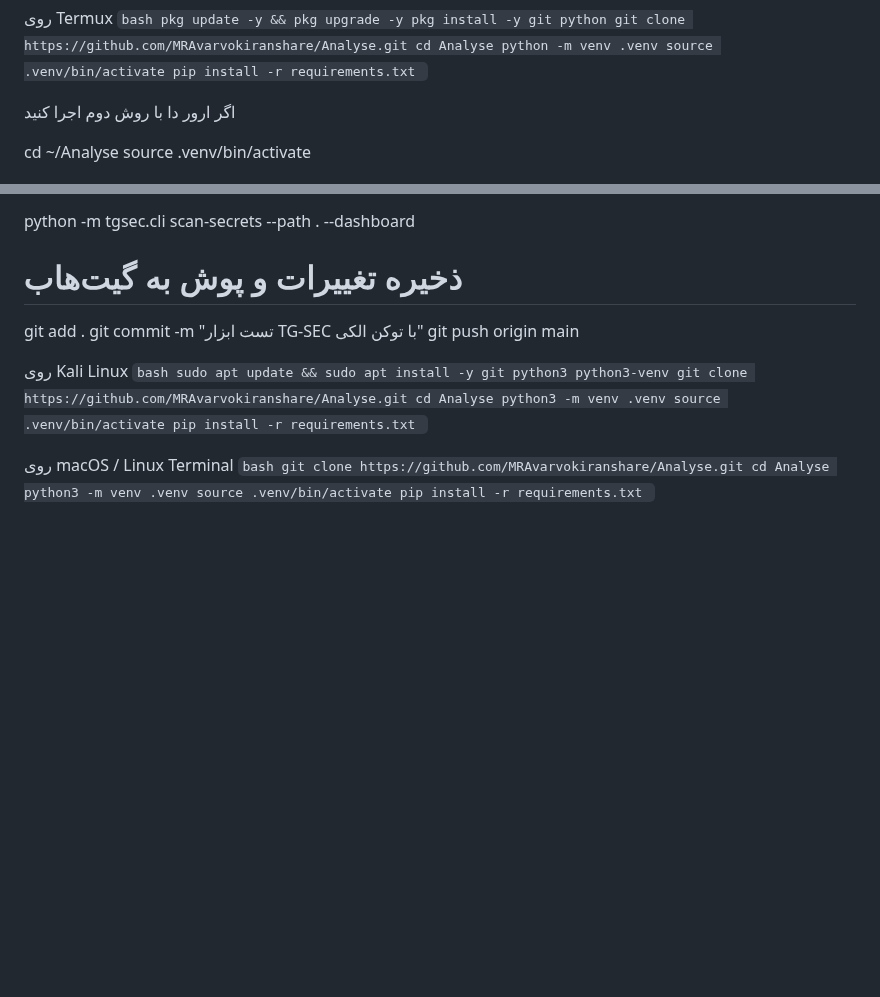
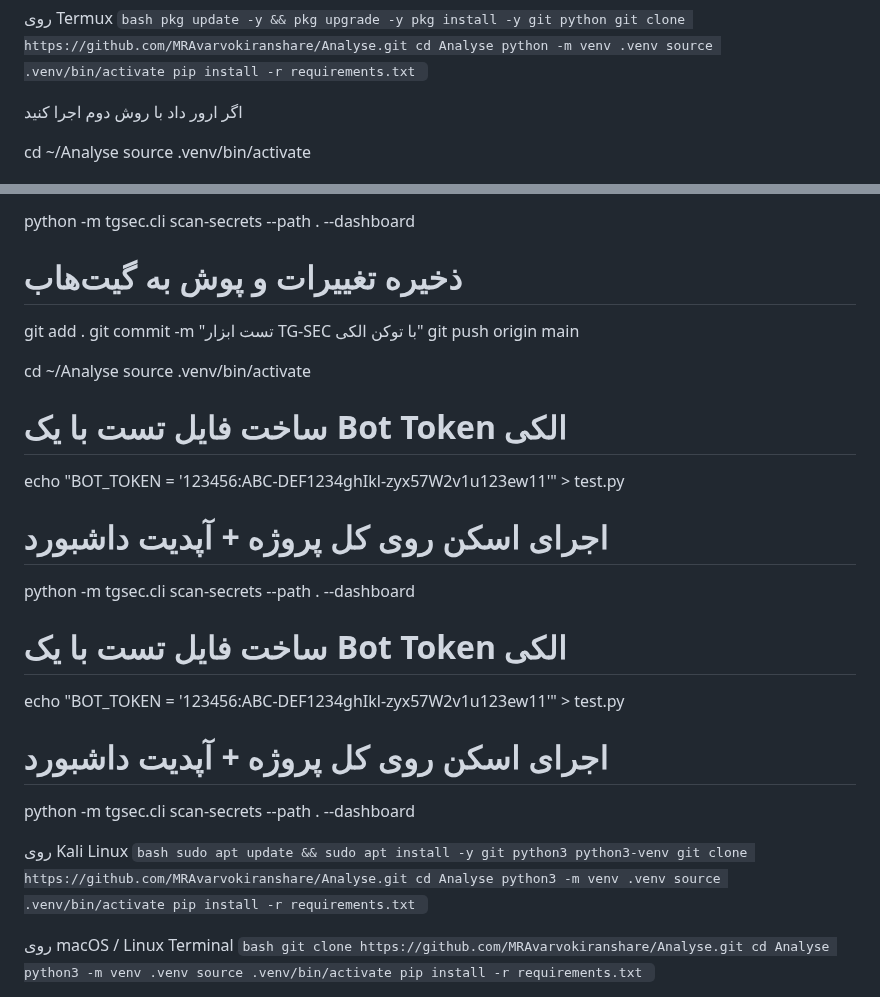
Before and after one commit to MRAvarvokiranshare/Analyse, a Markdown page: README.md, 2 parts joined by grey strips. Rendered like a GitHub page; blank space fills up the shorter version.

```diff
--- a/README.md
+++ b/README.md
@@ -90,7 +90,8 @@ pip install -r requirements.txt
 
 
 
-اگر ارور دا با روش دوم اجرا کنید
+اگر ارور داد با روش دوم اجرا کنید
+
 
 cd ~/Analyse
 source .venv/bin/activate
@@ -105,6 +106,28 @@ python -m tgsec.cli scan-secrets --path . --dashboard
 git add .
 git commit -m "تست ابزار TG-SEC با توکن الکی"
 git push origin main
+
+cd ~/Analyse
+source .venv/bin/activate
+
+# ساخت فایل تست با یک Bot Token الکی
+echo "BOT_TOKEN = '123456:ABC-DEF1234ghIkl-zyx57W2v1u123ew11'" > test.py
+
+# اجرای اسکن روی کل پروژه + آپدیت داشبورد
+python -m tgsec.cli scan-secrets --path . --dashboard
+
+
+
+
+
+
+# ساخت فایل تست با یک Bot Token الکی
+echo "BOT_TOKEN = '123456:ABC-DEF1234ghIkl-zyx57W2v1u123ew11'" > test.py
+
+# اجرای اسکن روی کل پروژه + آپدیت داشبورد
+python -m tgsec.cli scan-secrets --path . --dashboard
+
+
 
 روی Kali Linux
 `bash
```
